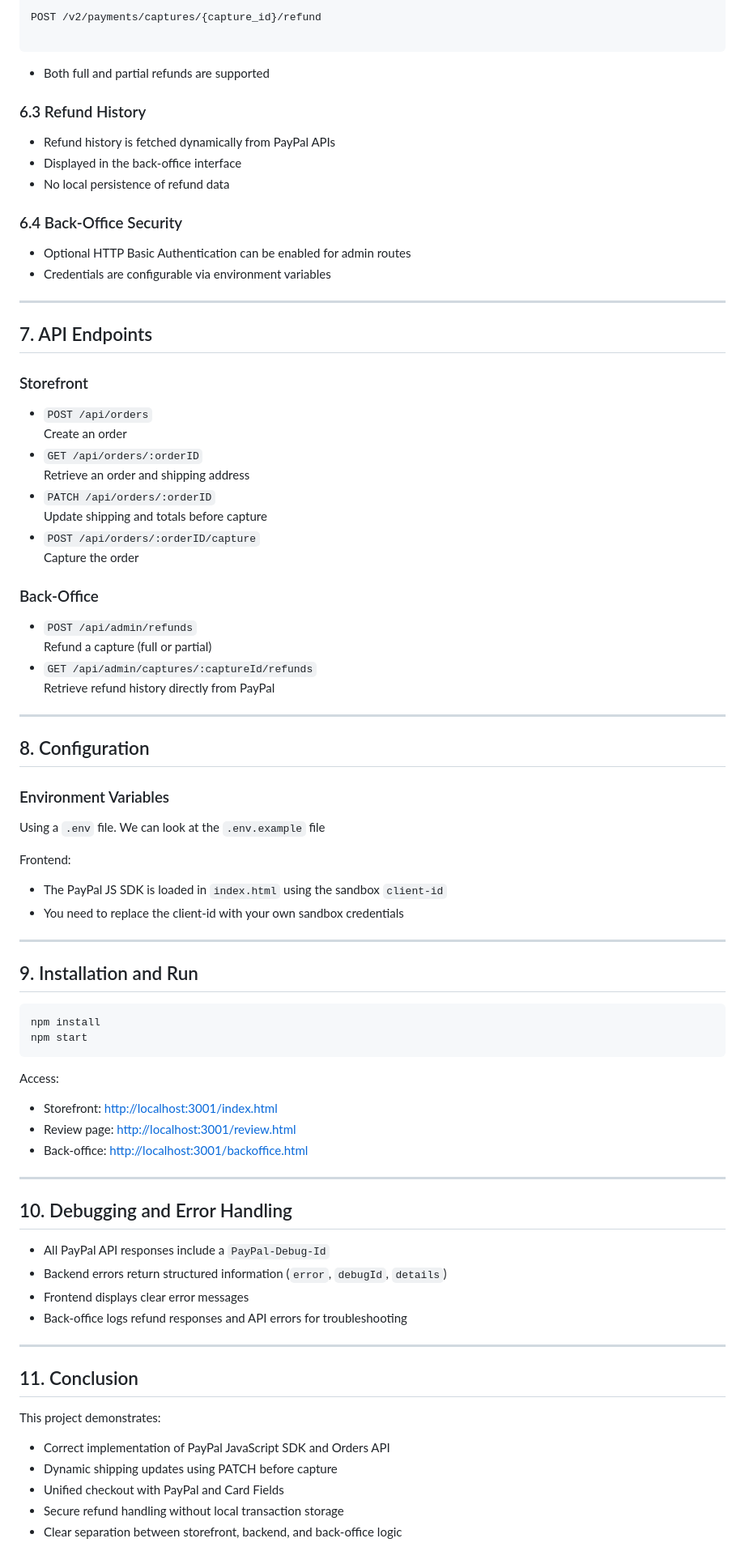
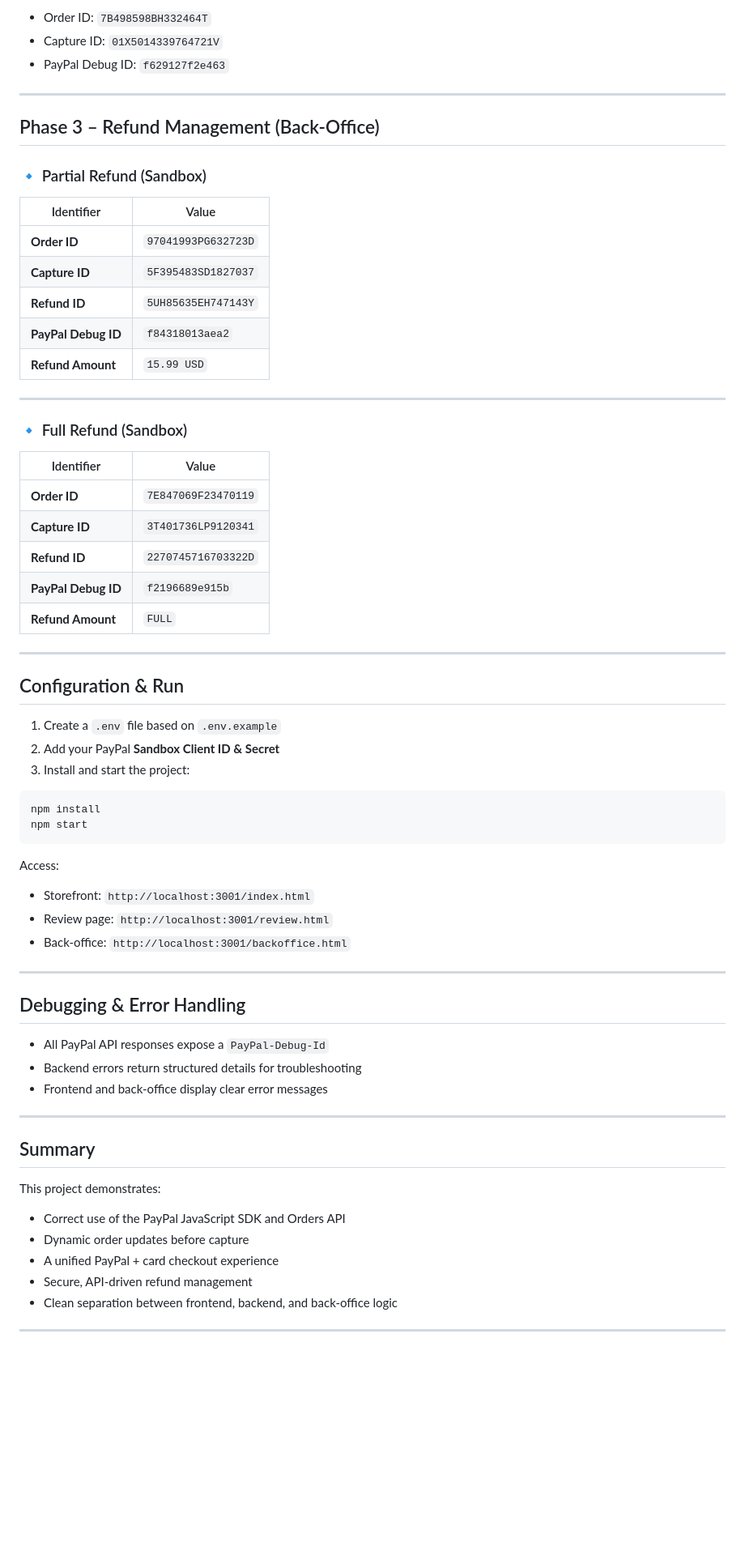
Before and after one commit to thevenonv/TAM_Technical_Assessment, a Markdown page: README.md, the part around one of its changes. Shown at 81% size. Drawn GitHub-style; blank space fills up the shorter version.

`````diff
--- a/README.md
+++ b/README.md
@@ -135,54 +108,41 @@ Benefits:
 
-POST /v2/payments/captures/{capture_id}/refund
-
-````
-- Both full and partial refunds are supported
-
-### 6.3 Refund History
-- Refund history is fetched dynamically from PayPal APIs
-- Displayed in the back-office interface
-- No local persistence of refund data
-
-### 6.4 Back-Office Security
-- Optional HTTP Basic Authentication can be enabled for admin routes
-- Credentials are configurable via environment variables
+* Order ID: `7B498598BH332464T`
+* Capture ID: `01X5014339764721V`
+* PayPal Debug ID: `f629127f2e463`
 
 ---
 
-## 7. API Endpoints
+## Phase 3 – Refund Management (Back-Office)
 
-### Storefront
-- `POST /api/orders`
-Create an order
-- `GET /api/orders/:orderID`
-Retrieve an order and shipping address
-- `PATCH /api/orders/:orderID`
-Update shipping and totals before capture
-- `POST /api/orders/:orderID/capture`
-Capture the order
+### 🔹 Partial Refund (Sandbox)
 
-### Back-Office
-- `POST /api/admin/refunds`
-Refund a capture (full or partial)
-- `GET /api/admin/captures/:captureId/refunds`
-Retrieve refund history directly from PayPal
+| Identifier          | Value               |
+| ------------------- | ------------------- |
+| **Order ID**        | `97041993PG632723D` |
+| **Capture ID**      | `5F395483SD1827037` |
+| **Refund ID**       | `5UH85635EH747143Y` |
+| **PayPal Debug ID** | `f84318013aea2`     |
+| **Refund Amount**   | `15.99 USD`         |
 
 ---
 
-## 8. Configuration
+### 🔹 Full Refund (Sandbox)
 
-### Environment Variables
-
-Using a `.env` file. We can look at the `.env.example` file
-
-Frontend:
-
-* The PayPal JS SDK is loaded in `index.html` using the sandbox `client-id`
-* You need to replace the client-id with your own sandbox credentials
+| Identifier          | Value               |
+| ------------------- | ------------------- |
+| **Order ID**        | `7E847069F23470119` |
+| **Capture ID**      | `3T401736LP9120341` |
+| **Refund ID**       | `2270745716703322D` |
+| **PayPal Debug ID** | `f2196689e915b`     |
+| **Refund Amount**   | `FULL`              |
 
 ---
 
-## 9. Installation and Run
+## Configuration & Run
+
+1. Create a `.env` file based on `.env.example`
+2. Add your PayPal **Sandbox Client ID & Secret**
+3. Install and start the project:
 
 ```bash
 npm install
@@ -191,27 +151,28 @@ npm start
 
 Access:
 
-* Storefront: [http://localhost:3001/index.html](http://localhost:3001/index.html)
-* Review page: [http://localhost:3001/review.html](http://localhost:3001/review.html)
-* Back-office: [http://localhost:3001/backoffice.html](http://localhost:3001/backoffice.html)
+* Storefront: `http://localhost:3001/index.html`
+* Review page: `http://localhost:3001/review.html`
+* Back-office: `http://localhost:3001/backoffice.html`
 
 ---
 
-## 10. Debugging and Error Handling
+## Debugging & Error Handling
 
-* All PayPal API responses include a `PayPal-Debug-Id`
-* Backend errors return structured information (`error`, `debugId`, `details`)
-* Frontend displays clear error messages
-* Back-office logs refund responses and API errors for troubleshooting
+* All PayPal API responses expose a `PayPal-Debug-Id`
+* Backend errors return structured details for troubleshooting
+* Frontend and back-office display clear error messages
 
 ---
 
-## 11. Conclusion
+## Summary
 
 This project demonstrates:
 
-* Correct implementation of PayPal JavaScript SDK and Orders API
-* Dynamic shipping updates using PATCH before capture
-* Unified checkout with PayPal and Card Fields
-* Secure refund handling without local transaction storage
-* Clear separation between storefront, backend, and back-office logic
+* Correct use of the PayPal JavaScript SDK and Orders API
+* Dynamic order updates before capture
+* A unified PayPal + card checkout experience
+* Secure, API-driven refund management
+* Clean separation between frontend, backend, and back-office logic
+
+---
`````
Also changed, not shown: other parts of README.md (+70 -97 lines).
